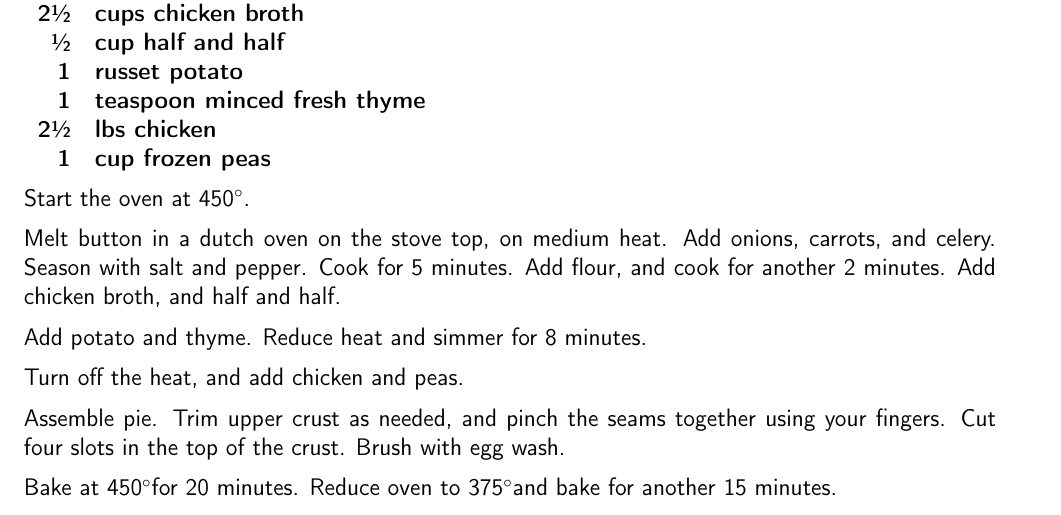
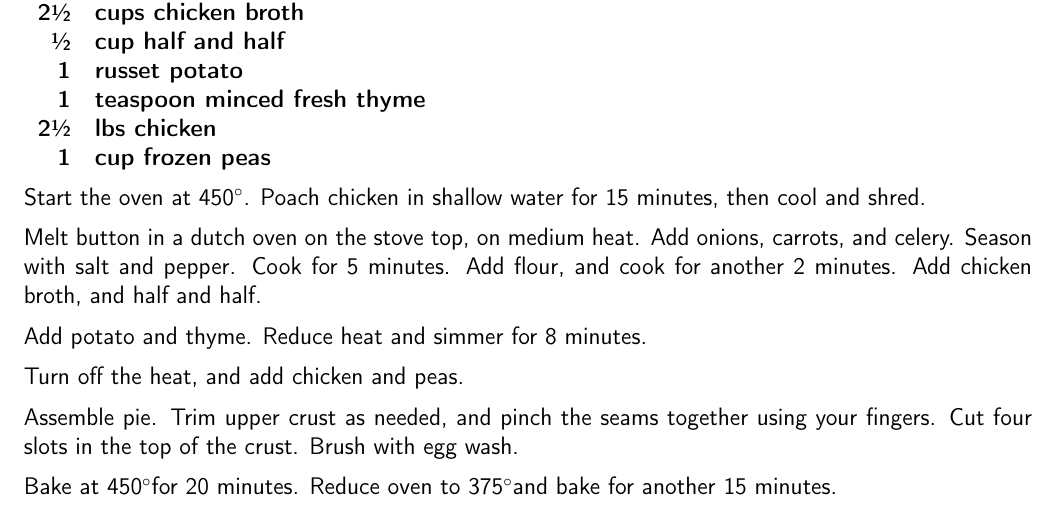
Before and after one commit to chase-seibert/cookbook, a LaTeX thesis (Cookbook.tex, which reads pot_pie.tex): part of page 39 of 52, cut so that both start at the same text. Compiled offline with pdfLaTeX.

Commit message:
Update pot pie, and change to 11x8.5

```diff
--- a/Cookbook.tex
+++ b/Cookbook.tex
@@ -4,7 +4,7 @@
 \usepackage{tabularx}
 \usepackage{graphicx}
 \graphicspath{{./images/}}
-\usepackage[margin=.75in, paperwidth=8.25in, paperheight=10.75in]{geometry}
+\usepackage[margin=.75in, paperwidth=8.5in, paperheight=11in]{geometry}
 \usepackage{titlesec}
 \usepackage{xfrac}
 \usepackage{mdframed}
--- a/pot_pie.tex
+++ b/pot_pie.tex
@@ -40,7 +40,8 @@ on a separate plate.
                 1 & cup frozen peas \\
 }
 
-Start the oven at 450\degree.
+Start the oven at 450\degree. Poach chicken in shallow water for 15 minutes,
+then cool and shred.
 
 Melt button in a dutch oven on the stove top, on medium heat. Add onions,
 carrots, and celery. Season with salt and pepper. Cook for 5 minutes. Add
```
